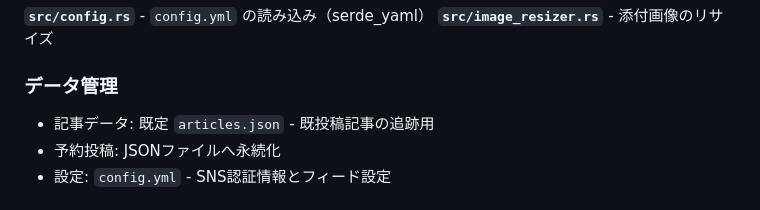
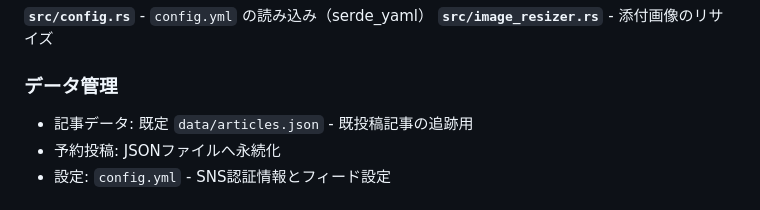
Before and after one commit to densuke/blog-autopost, a Markdown page: CLAUDE.md, the part around the change. GitHub-like rendering.

Commit message:
Potential fix for pull request finding
Co-authored-by: Copilot Autofix powered by AI <175728472+Copilot@users.noreply.github.com>

```diff
--- a/CLAUDE.md
+++ b/CLAUDE.md
@@ -117,7 +117,7 @@ just dist       # 配布用tar.gz作成（バイナリ + static/ + 設定テン
 **`src/image_resizer.rs`** - 添付画像のリサイズ
 
 ### データ管理
-- 記事データ: 既定 `articles.json` - 既投稿記事の追跡用
+- 記事データ: 既定 `data/articles.json` - 既投稿記事の追跡用
 - 予約投稿: JSONファイルへ永続化
 - 設定: `config.yml` - SNS認証情報とフィード設定
 
```
